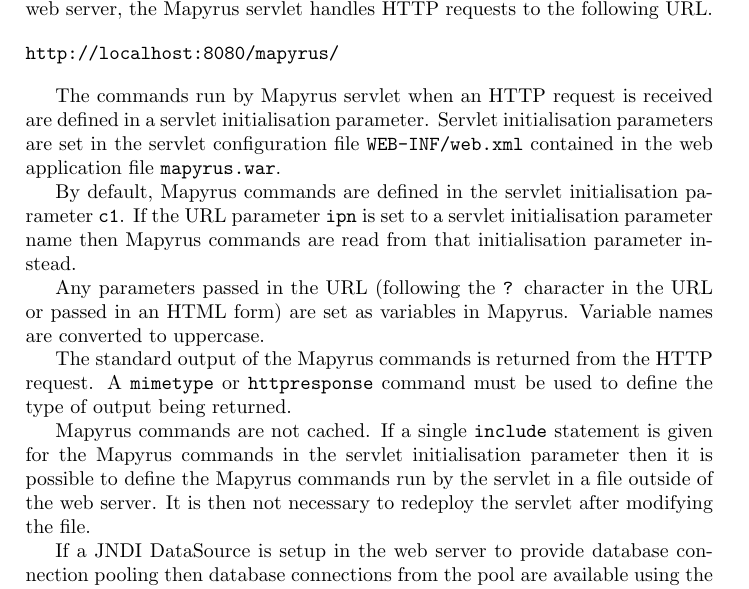
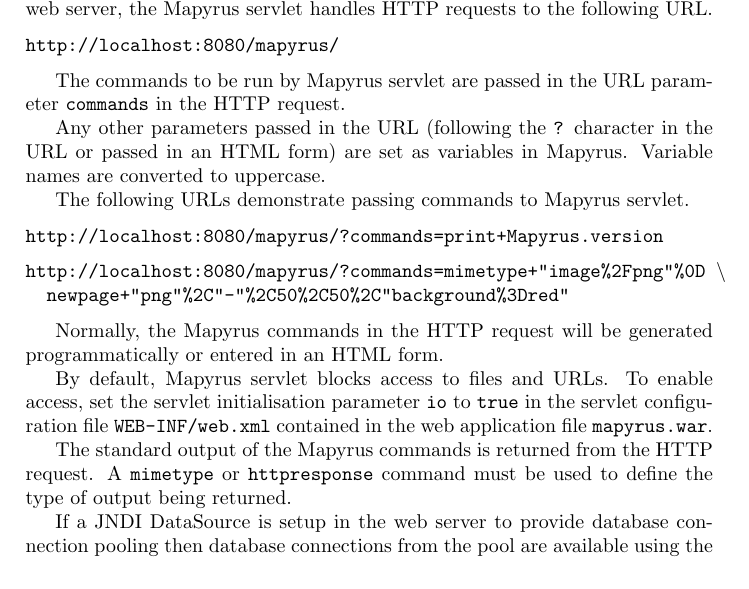
Before and after one commit to simoc/mapyrus, a LaTeX document (userdoc/mapyrus.tex, which reads userdoc/reference.tex): part of page 88 of 89 before the commit and part of page 88 of 88 after it, cut so that both start at the same text. Compiled offline with pdfLaTeX.

Commit message:
Rewrite Servlet section.

```diff
--- a/userdoc/reference.tex
+++ b/userdoc/reference.tex
@@ -3145,20 +3145,31 @@
 http://localhost:8080/mapyrus/
 \end{verbatim}
 
-The commands run by Mapyrus servlet when an HTTP request is received
-are defined in a servlet initialisation
-parameter.  Servlet initialisation parameters are set in
+The commands to be run by Mapyrus servlet are passed in
+the URL parameter \texttt{commands} in the HTTP request.
+
+Any other parameters passed in the URL (following the \texttt{?} character
+in the URL or passed in an HTML form) are set as variables in Mapyrus.
+Variable names are converted to uppercase.
+
+The following URLs demonstrate passing commands to Mapyrus servlet.
+
+\begin{alltt}
+http://localhost:8080/mapyrus/?commands=print+Mapyrus.version
+\end{alltt}
+\begin{alltt}
+http://localhost:8080/mapyrus/?commands=mimetype+"image%2Fpng"%0D \textbackslash
+  newpage+"png"%2C"-"%2C50%2C50%2C"background%3Dred"
+\end{alltt}
+
+Normally, the Mapyrus commands in the HTTP request will be generated
+programmatically or entered in an HTML form.
+
+By default, Mapyrus servlet blocks access to files and URLs.
+To enable access, set the servlet initialisation
+parameter \texttt{io} to \texttt{true} in
 the servlet configuration file \texttt{WEB-INF/web.xml}
 contained in the web application file \texttt{mapyrus.war}.
-
-By default, Mapyrus commands are defined in the servlet initialisation
-parameter \texttt{c1}.  If the URL parameter \texttt{ipn} is set to
-a servlet initialisation parameter name then Mapyrus commands are read from
-that initialisation parameter instead.
-
-Any parameters passed in the URL (following the \texttt{?} character in
-the URL or passed in an HTML form) are set as variables in Mapyrus.
-Variable names are converted to uppercase.
 
 The standard output of the Mapyrus commands is returned from
 the HTTP request.  A
@@ -3167,13 +3178,6 @@
 \texttt{httpresponse}
 command must be used to define the type of output being returned.
 
-Mapyrus commands are not cached.
-If a single \texttt{include} statement is given for the Mapyrus commands
-in the servlet initialisation parameter then it is possible to
-define the Mapyrus commands run by the servlet in a file outside of
-the web server.  It is then not necessary to redeploy
-the servlet after modifying the file.
-
 If a JNDI DataSource is setup in the web server to provide
 database connection pooling then database connections from the
 pool are available using the \texttt{jndiname} option in
```
